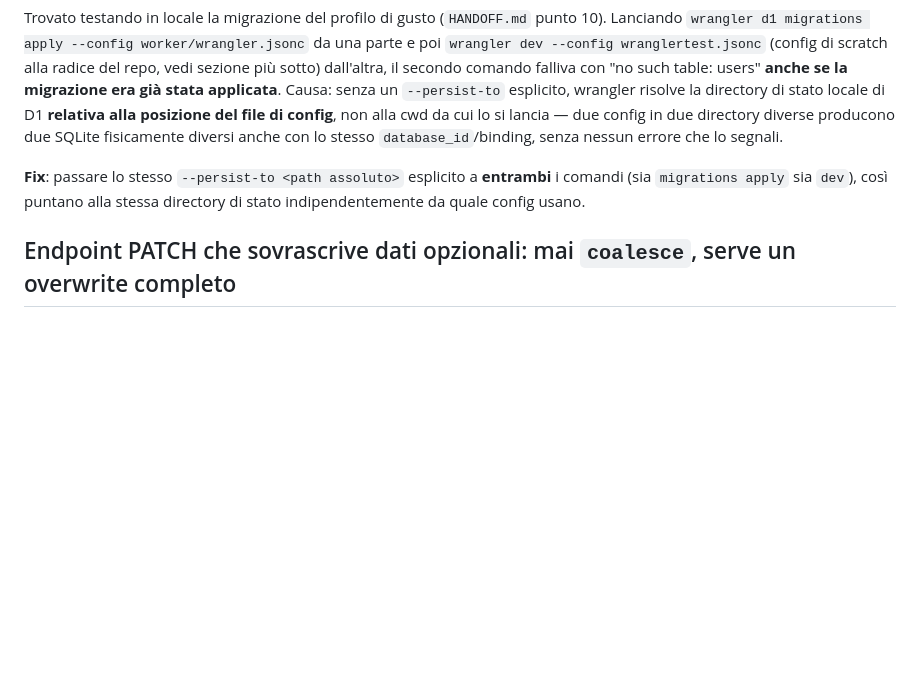
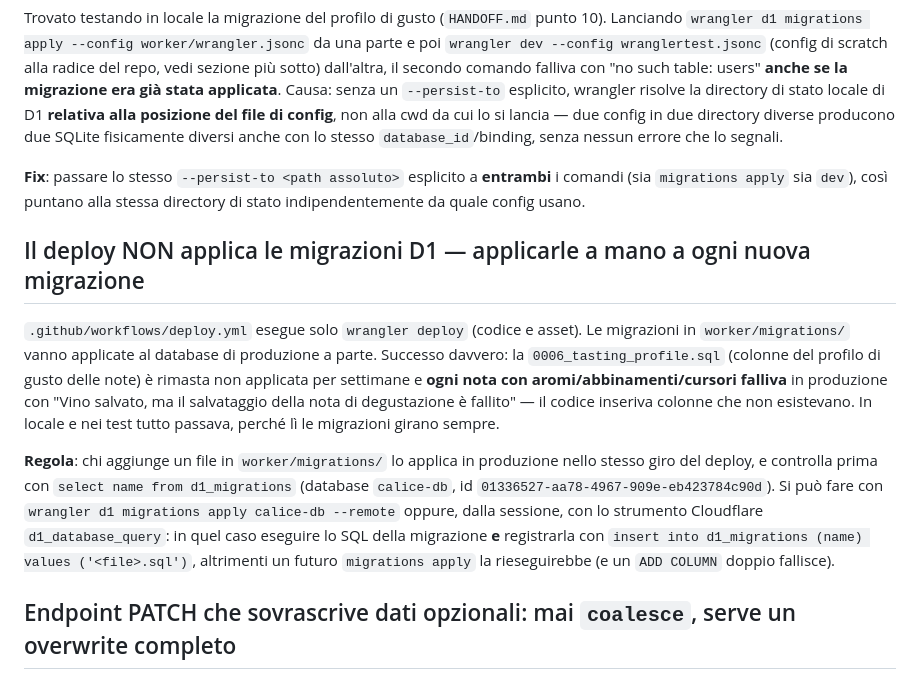
Before and after one commit to pubule/calice, a Markdown page: CLAUDE.md, the part around the change. Rendered like a GitHub page; blank space fills up the shorter version.

Commit message:
Documenta la migrazione 0006 mancante in produzione e la regola sulle migrazioni D1
Co-Authored-By: Claude Opus 5.5 <noreply@anthropic.com>
Claude-Session: https://claude.ai/code/session_01N4RJaF28BHk3R37ypGEqVz

```diff
--- a/CLAUDE.md
+++ b/CLAUDE.md
@@ -481,6 +481,27 @@ producono due SQLite fisicamente diversi anche con lo stesso
 alla stessa directory di stato indipendentemente da quale config
 usano.
 
+## Il deploy NON applica le migrazioni D1 — applicarle a mano a ogni nuova migrazione
+
+`.github/workflows/deploy.yml` esegue solo `wrangler deploy` (codice e
+asset). Le migrazioni in `worker/migrations/` vanno applicate al database
+di produzione a parte. Successo davvero: la `0006_tasting_profile.sql`
+(colonne del profilo di gusto delle note) è rimasta non applicata per
+settimane e **ogni nota con aromi/abbinamenti/cursori falliva** in
+produzione con "Vino salvato, ma il salvataggio della nota di degustazione
+è fallito" — il codice inseriva colonne che non esistevano. In locale e nei
+test tutto passava, perché lì le migrazioni girano sempre.
+
+**Regola**: chi aggiunge un file in `worker/migrations/` lo applica in
+produzione nello stesso giro del deploy, e controlla prima con
+`select name from d1_migrations` (database `calice-db`, id
+`01336527-aa78-4967-909e-eb423784c90d`). Si può fare con
+`wrangler d1 migrations apply calice-db --remote` oppure, dalla sessione,
+con lo strumento Cloudflare `d1_database_query`: in quel caso eseguire lo
+SQL della migrazione **e** registrarla con
+`insert into d1_migrations (name) values ('<file>.sql')`, altrimenti un
+futuro `migrations apply` la rieseguirebbe (e un `ADD COLUMN` doppio fallisce).
+
 ## Endpoint PATCH che sovrascrive dati opzionali: mai `coalesce`, serve un overwrite completo
 
 Deciso per `PATCH /api/wines/:id` (`HANDOFF.md` punto 10), ma è una
```
Also changed, not shown: HANDOFF.md (+12 -0 lines).
